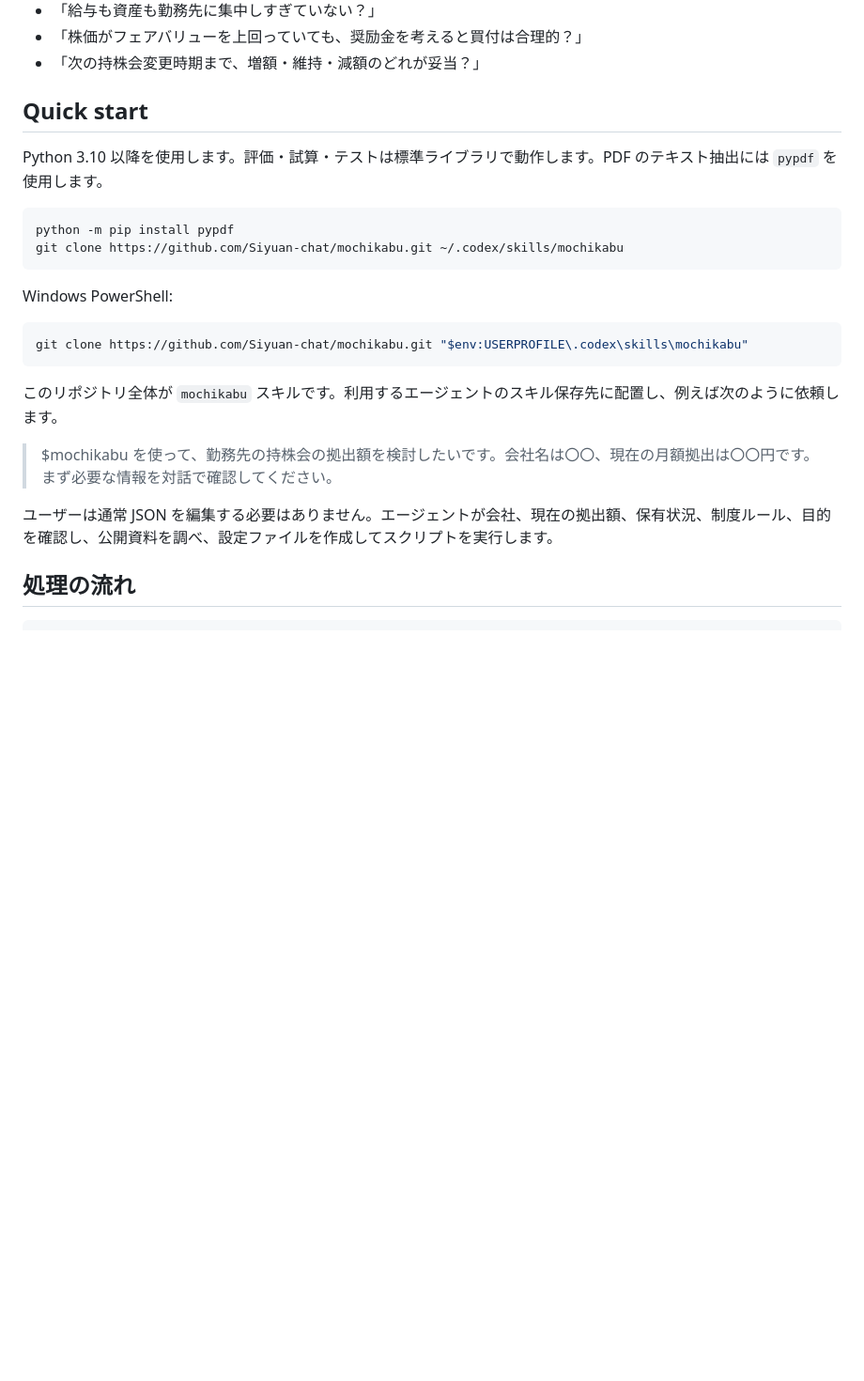
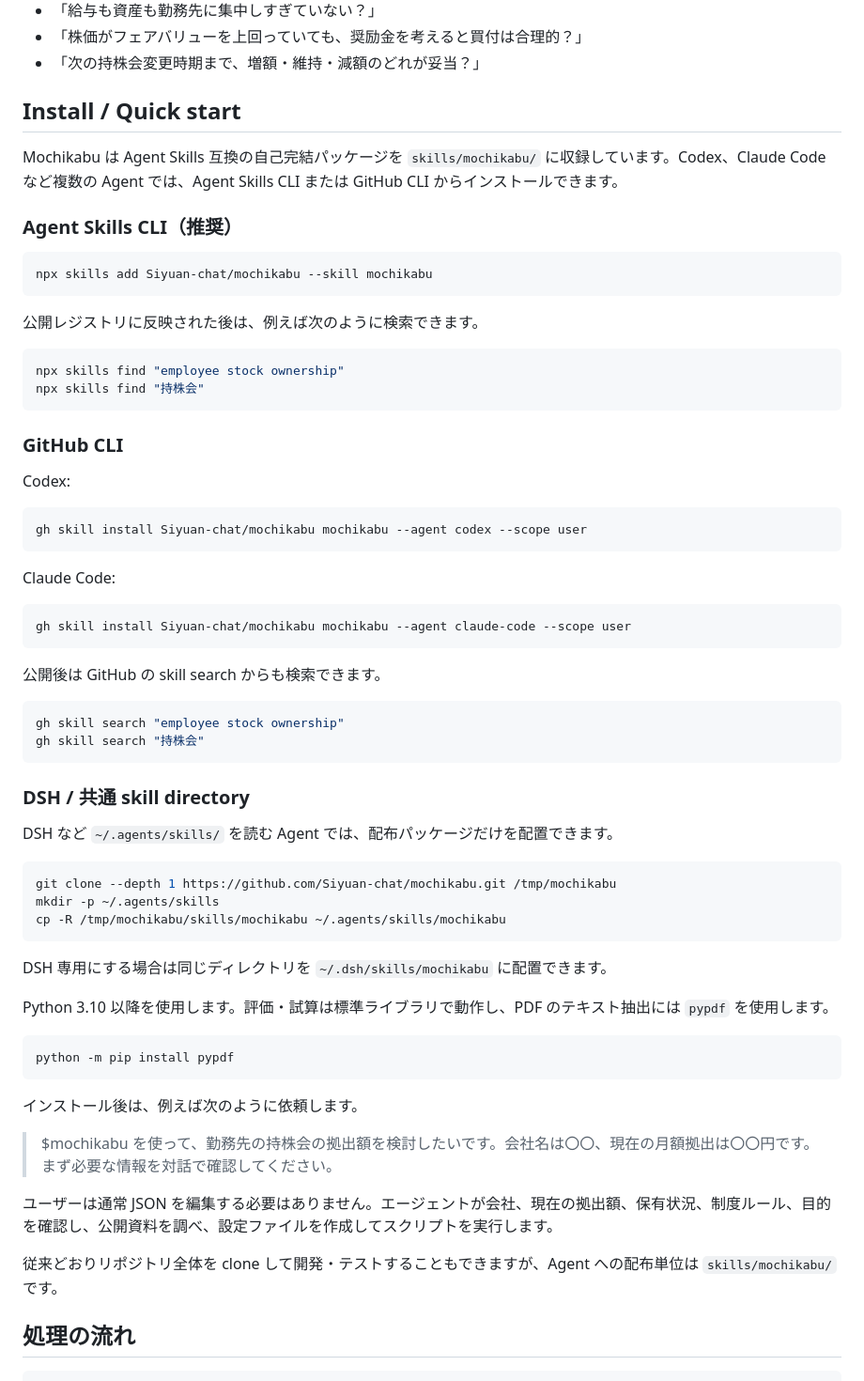
Before and after one commit to Siyuan-chat/mochikabu, a Markdown page: README.md, the part around the change. Shown at 94% size. Rendered like a GitHub page; blank space fills up the shorter version.

Commit message:
docs: add cross-agent install and search commands

````diff
--- a/README.md
+++ b/README.md
@@ -33,26 +33,69 @@ Mochikabu is an open-source AI agent skill for Japanese employee stock ownership
 - 「株価がフェアバリューを上回っていても、奨励金を考えると買付は合理的？」
 - 「次の持株会変更時期まで、増額・維持・減額のどれが妥当？」
 
-## Quick start
+## Install / Quick start
 
-Python 3.10 以降を使用します。評価・試算・テストは標準ライブラリで動作します。PDF のテキスト抽出には `pypdf` を使用します。
+Mochikabu は Agent Skills 互換の自己完結パッケージを `skills/mochikabu/` に収録しています。Codex、Claude Code など複数の Agent では、Agent Skills CLI または GitHub CLI からインストールできます。
+
+### Agent Skills CLI（推奨）
+
+```bash
+npx skills add Siyuan-chat/mochikabu --skill mochikabu
+```
+
+公開レジストリに反映された後は、例えば次のように検索できます。
+
+```bash
+npx skills find "employee stock ownership"
+npx skills find "持株会"
+```
+
+### GitHub CLI
+
+Codex:
+
+```bash
+gh skill install Siyuan-chat/mochikabu mochikabu --agent codex --scope user
+```
+
+Claude Code:
+
+```bash
+gh skill install Siyuan-chat/mochikabu mochikabu --agent claude-code --scope user
+```
+
+公開後は GitHub の skill search からも検索できます。
+
+```bash
+gh skill search "employee stock ownership"
+gh skill search "持株会"
+```
+
+### DSH / 共通 skill directory
+
+DSH など `~/.agents/skills/` を読む Agent では、配布パッケージだけを配置できます。
+
+```bash
+git clone --depth 1 https://github.com/Siyuan-chat/mochikabu.git /tmp/mochikabu
+mkdir -p ~/.agents/skills
+cp -R /tmp/mochikabu/skills/mochikabu ~/.agents/skills/mochikabu
+```
+
+DSH 専用にする場合は同じディレクトリを `~/.dsh/skills/mochikabu` に配置できます。
+
+Python 3.10 以降を使用します。評価・試算は標準ライブラリで動作し、PDF のテキスト抽出には `pypdf` を使用します。
 
 ```bash
 python -m pip install pypdf
-git clone https://github.com/Siyuan-chat/mochikabu.git ~/.codex/skills/mochikabu
 ```
 
-Windows PowerShell:
-
-```powershell
-git clone https://github.com/Siyuan-chat/mochikabu.git "$env:USERPROFILE\.codex\skills\mochikabu"
-```
-
-このリポジトリ全体が `mochikabu` スキルです。利用するエージェントのスキル保存先に配置し、例えば次のように依頼します。
+インストール後は、例えば次のように依頼します。
 
 > $mochikabu を使って、勤務先の持株会の拠出額を検討したいです。会社名は〇〇、現在の月額拠出は〇〇円です。まず必要な情報を対話で確認してください。
 
 ユーザーは通常 JSON を編集する必要はありません。エージェントが会社、現在の拠出額、保有状況、制度ルール、目的を確認し、公開資料を調べ、設定ファイルを作成してスクリプトを実行します。
+
+従来どおりリポジトリ全体を clone して開発・テストすることもできますが、Agent への配布単位は `skills/mochikabu/` です。
 
 ## 処理の流れ
 
````
